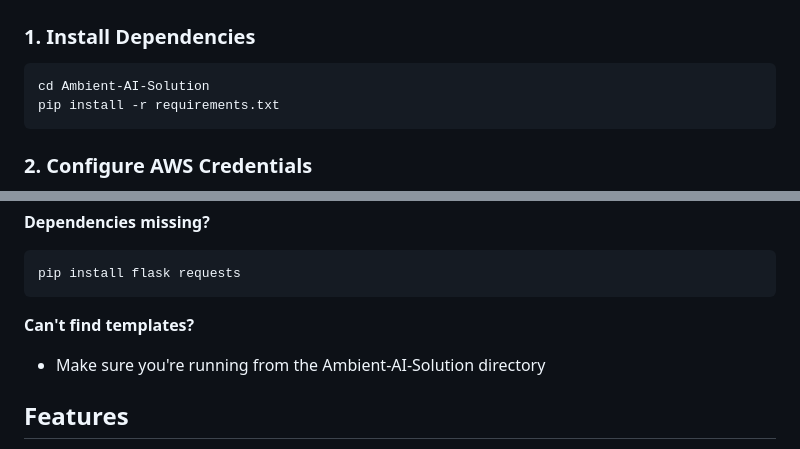
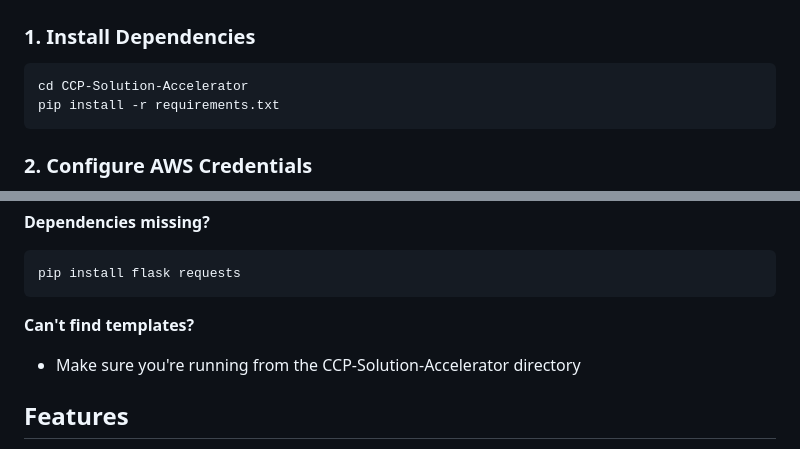
Before and after one commit to asadjafri12/CCP-Solution-Accelerator, a Markdown page: QUICKSTART.md, 2 parts joined by grey strips. GitHub-like rendering.

Commit message:
Fix remaining references to Ambient-AI-Solution in QUICKSTART.md

````diff
--- a/QUICKSTART.md
+++ b/QUICKSTART.md
@@ -4,7 +4,7 @@
 
 ### 1. Install Dependencies
 ```bash
-cd Ambient-AI-Solution
+cd CCP-Solution-Accelerator
 pip install -r requirements.txt
 ```
 
@@ -108,7 +108,7 @@ pip install flask requests
 ```
 
 **Can't find templates?**
-- Make sure you're running from the Ambient-AI-Solution directory
+- Make sure you're running from the CCP-Solution-Accelerator directory
 
 ## Features
 
````
